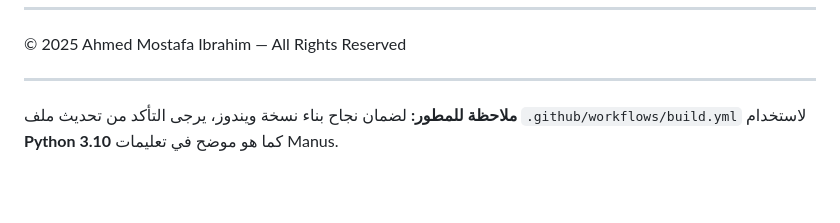
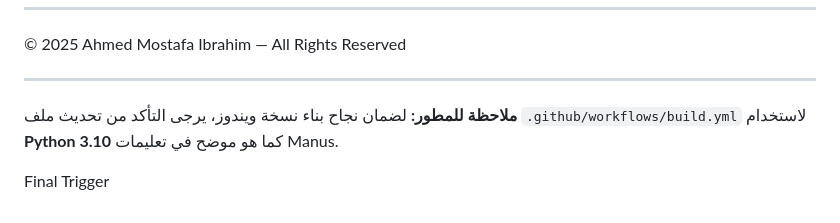
Before and after one commit to ahmed1998AM/Finovate-Audit-Nexus-AI, a Markdown page: README.md, the part around the change. Drawn GitHub-style; blank space fills up the shorter version.

Commit message:
Trigger final build attempt #4

```diff
--- a/README.md
+++ b/README.md
@@ -215,3 +215,5 @@ Finovate-Audit-Nexus-AI/
 
 ---
 **ملاحظة للمطور:** لضمان نجاح بناء نسخة ويندوز، يرجى التأكد من تحديث ملف `.github/workflows/build.yml` لاستخدام **Python 3.10** كما هو موضح في تعليمات Manus.
+
+Final Trigger
```
